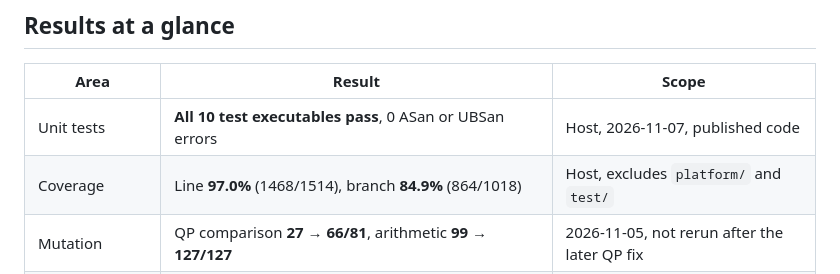
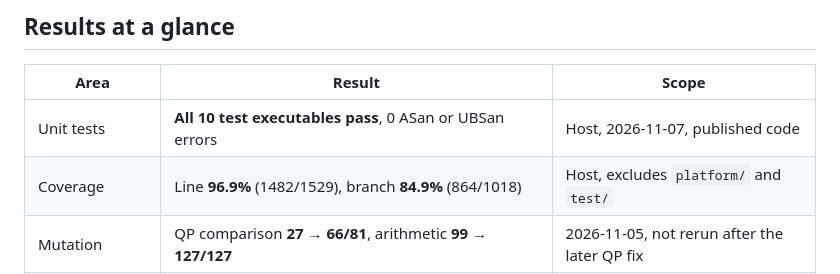
Before and after one commit to eungyun-im/baremetal-nmpc-hils-verification, a Markdown page: README.md, the part around one of its changes. Rendered like a GitHub page.

Commit message:
Refresh coverage numbers after adding the wrap_pi test
Co-Authored-By: Claude Opus 5.5 <noreply@anthropic.com>
Claude-Session: https://claude.ai/code/session_01Vfu1hzbw59htbh8d1GgBLp

```diff
--- a/README.md
+++ b/README.md
@@ -24,7 +24,7 @@ A nonlinear MPC runs without an OS on an automotive MCU (NXP S32K312, Cortex-M7,
 | Area | Result | Scope |
 |---|---|---|
 | Unit tests | **All 10 test executables pass**, 0 ASan or UBSan errors | Host, 2026-11-07, published code |
-| Coverage | Line **97.0%** (1468/1514), branch **84.9%** (864/1018) | Host, excludes `platform/` and `test/` |
+| Coverage | Line **96.9%** (1482/1529), branch **84.9%** (864/1018) | Host, excludes `platform/` and `test/` |
 | Mutation | QP comparison **27 → 66/81**, arithmetic **99 → 127/127** | 2026-11-05, not rerun after the later QP fix |
 | Compiler warnings | `-Wall -Wextra`: 0, `-Wconversion -Wshadow`: 2 | Core and safety modules |
 | Static analysis | 383 MISRA C:2012 findings over 22 rules, **0 required-rule findings in the safety layer**, 1 real defect found and fixed | cppcheck 2.13 MISRA addon and clang-tidy 18, no compliance claimed |
```
Also changed, not shown: other parts of README.md (+1 -1 lines), docs/img/hero.png, verification/figures/fig15_coverage.png, 2 other files.
